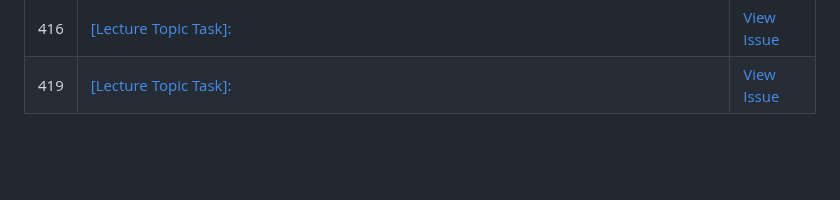
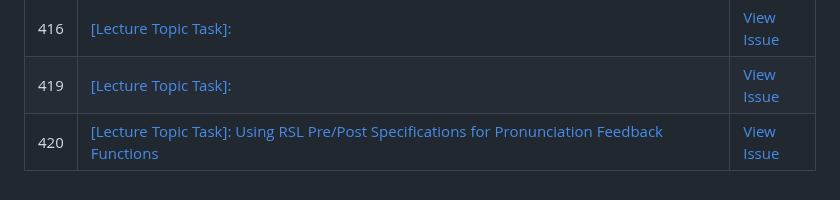
Before and after one commit to uprm-inso4101-2025-2026-s1/semester-project-pronunciation-coach, a Markdown page: lecture-topic-tasks/README.md, the part around the change. GitHub-like rendering; blank space fills up the shorter version.

Commit message:
Sync issue #420 -> lecture-topic-tasks/

```diff
--- a/lecture-topic-tasks/README.md
+++ b/lecture-topic-tasks/README.md
@@ -114,3 +114,4 @@
 | 414 | [[Lecture Topic Task]: Threat Modeling & Security Guidelines for Password Reset / Account Recovery](lecture-topic-tasks/414-lecture-topic-task-threat-modeling-security-guidelines-for-password-reset-account-recovery.md) | [View Issue](https://github.com/uprm-inso4101-2025-2026-s1/semester-project-pronunciation-coach/issues/414) |
 | 416 | [[Lecture Topic Task]: <Using Class Diagrams to explain the implementation of NLP models>](lecture-topic-tasks/416-lecture-topic-task-using-class-diagrams-to-explain-the-implementation-of-nlp-models.md) | [View Issue](https://github.com/uprm-inso4101-2025-2026-s1/semester-project-pronunciation-coach/issues/416) |
 | 419 | [[Lecture Topic Task]: <Analyze and create a Behavioral Pattern for the implementation of NLPs for user feedback>](lecture-topic-tasks/419-lecture-topic-task-analyze-and-create-a-behavioral-pattern-for-the-implementation-of-nlps-for-user-feedback.md) | [View Issue](https://github.com/uprm-inso4101-2025-2026-s1/semester-project-pronunciation-coach/issues/419) |
+| 420 | [[Lecture Topic Task]: Using RSL Pre/Post Specifications for Pronunciation Feedback Functions](lecture-topic-tasks/420-lecture-topic-task-using-rsl-pre-post-specifications-for-pronunciation-feedback-functions.md) | [View Issue](https://github.com/uprm-inso4101-2025-2026-s1/semester-project-pronunciation-coach/issues/420) |
```
Also changed, not shown: lecture-topic-tasks/420-lecture-topic-task-using-rsl-pre-post-specifications-for-pronunciation-feedback-functions.md (added, +99 -0 lines).
